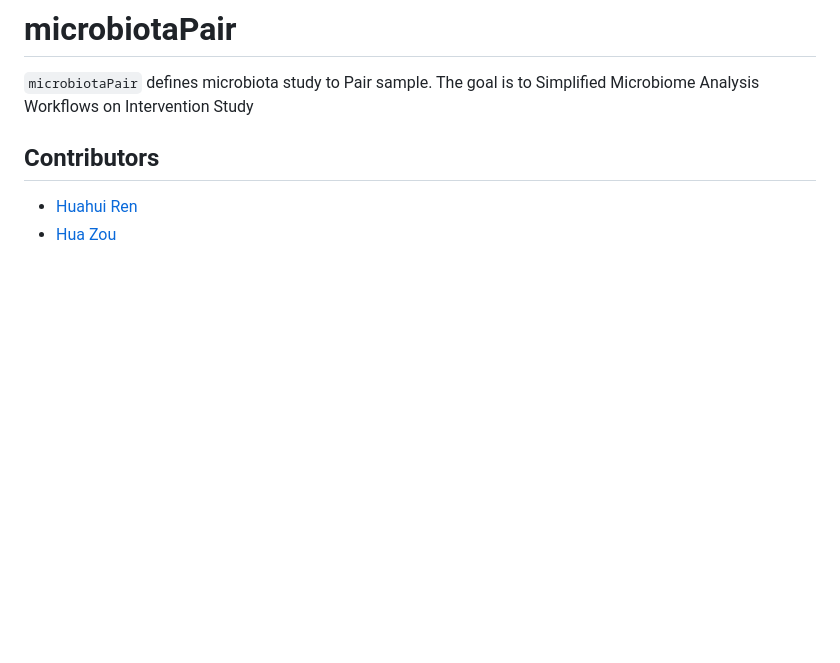
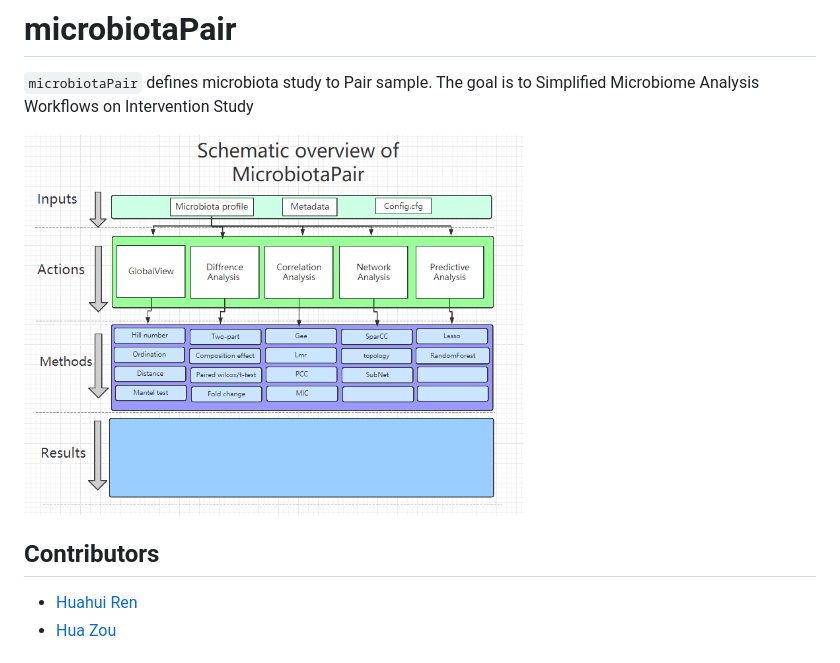
Before and after one commit to rusher321/microbiotaPair, a Markdown page: README.md, the part around the change. GitHub-like rendering; pictures changed too: data/microbiota.png (added); blank space fills up the shorter version.

```diff
--- a/README.md
+++ b/README.md
@@ -6,7 +6,7 @@
 goal is to  Simplified Microbiome Analysis Workflows  on Intervention Study
 
 
-
+<img src="data/microbiota.png" width="500">
 
 Contributors
 ------------
```
Also changed, not shown: 3 other files.
